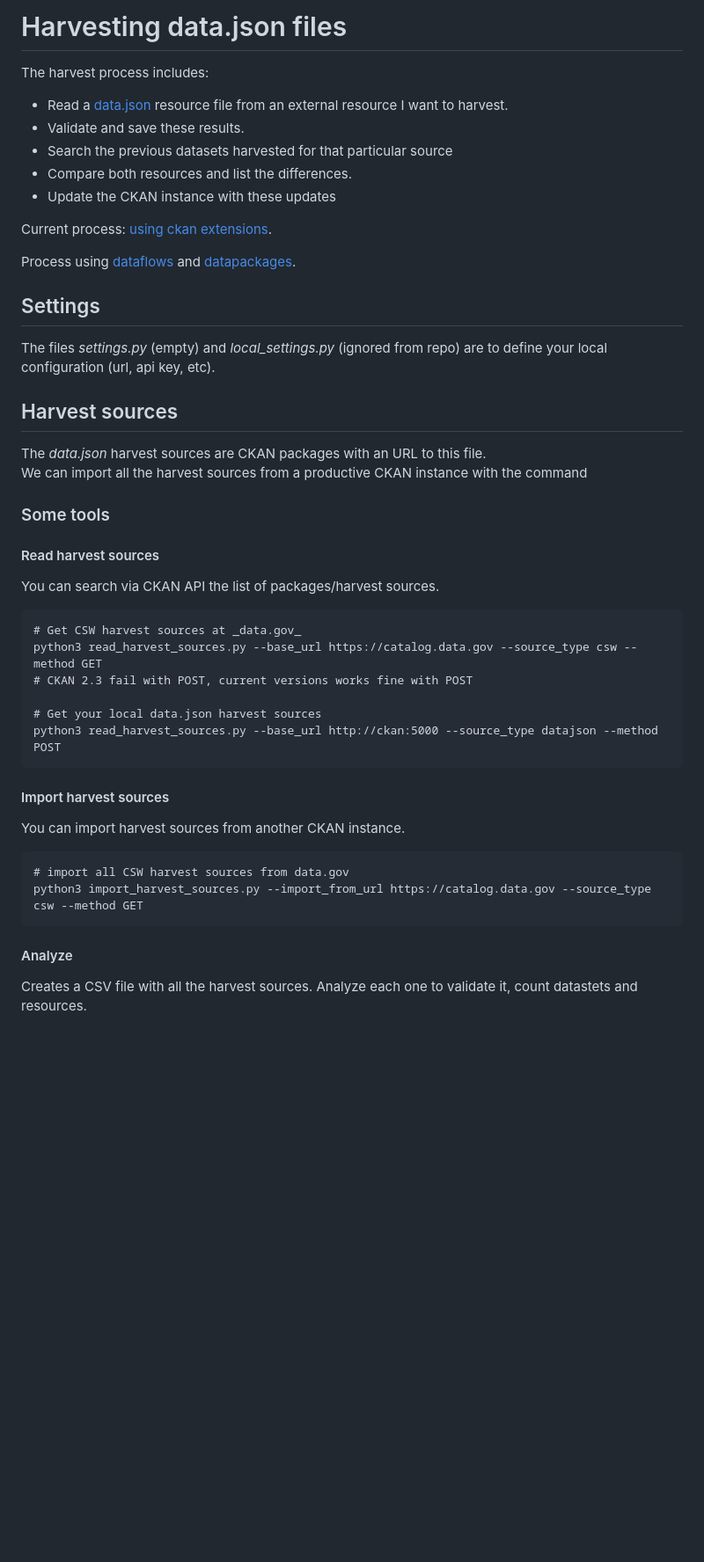
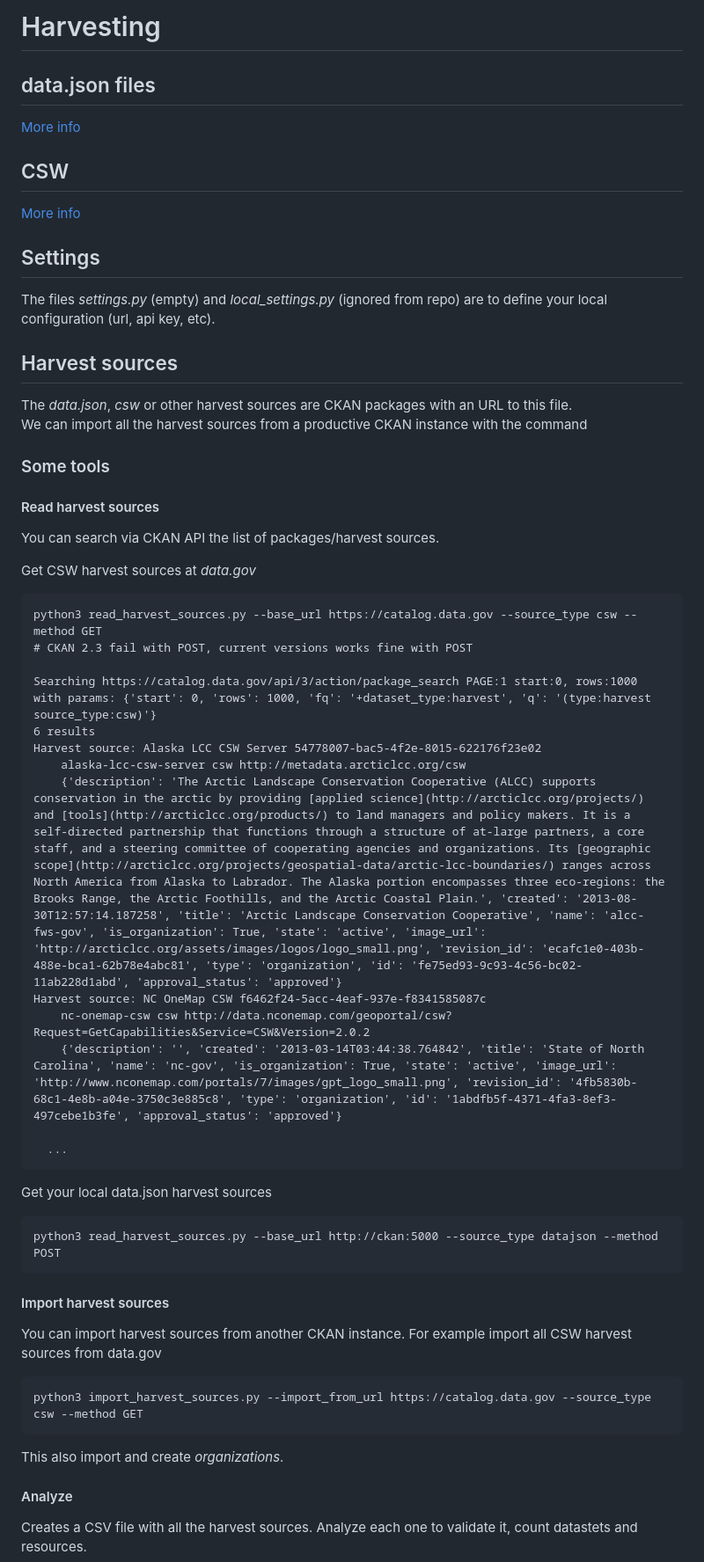
Before and after one commit to datopian/ckan-ng-harvest, a Markdown page: README.md, the part around the change printed below. Shown: that part at 88% size. GitHub-like rendering; blank space fills up the shorter version.

````diff
--- a/README.md
+++ b/README.md
@@ -1,15 +1,12 @@
-# Harvesting data.json files
+# Harvesting
 
-The harvest process includes:
- - Read a [data.json](data.json.md) resource file from an external resource I want to harvest.
- - Validate and save these results.
- - Search the previous datasets harvested for that particular source
- - Compare both resources and list the differences.
- - Update the CKAN instance with these updates
+## data.json files
 
-Current process: [using ckan extensions](harvest-in-ckanext.md).
+[More info](harvest/datajson/README.md)
 
-Process using [dataflows](https://github.com/datahq/dataflows) and [datapackages](https://github.com/frictionlessdata/datapackage-py).
+## CSW
+
+[More info](harvest/csw/README.md)
 
 ## Settings
 
@@ -17,7 +14,7 @@ The files _settings.py_ (empty) and _local_settings.py_ (ignored from repo) are
 
 ## Harvest sources
 
-The _data.json_ harvest sources are CKAN packages with an URL to this file.
+The _data.json_, _csw_ or other harvest sources are CKAN packages with an URL to this file.
 We can import all the harvest sources from a productive CKAN instance with the command
 
 ### Some tools
@@ -25,23 +22,36 @@ We can import all the harvest sources from a productive CKAN instance with the c
 #### Read harvest sources
 You can search via CKAN API the list of packages/harvest sources.
 
+Get CSW harvest sources at _data.gov_
 ```
-# Get CSW harvest sources at _data.gov_
 python3 read_harvest_sources.py --base_url https://catalog.data.gov --source_type csw --method GET
 # CKAN 2.3 fail with POST, current versions works fine with POST
 
-# Get your local data.json harvest sources
+Searching https://catalog.data.gov/api/3/action/package_search PAGE:1 start:0, rows:1000 with params: {'start': 0, 'rows': 1000, 'fq': '+dataset_type:harvest', 'q': '(type:harvest source_type:csw)'}
+6 results
+Harvest source: Alaska LCC CSW Server 54778007-bac5-4f2e-8015-622176f23e02
+	alaska-lcc-csw-server csw http://metadata.arcticlcc.org/csw
+	{'description': 'The Arctic Landscape Conservation Cooperative (ALCC) supports conservation in the arctic by providing [applied science](http://arcticlcc.org/projects/) and [tools](http://arcticlcc.org/products/) to land managers and policy makers. It is a self-directed partnership that functions through a structure of at-large partners, a core staff, and a steering committee of cooperating agencies and organizations. Its [geographic scope](http://arcticlcc.org/projects/geospatial-data/arctic-lcc-boundaries/) ranges across North America from Alaska to Labrador. The Alaska portion encompasses three eco-regions: the Brooks Range, the Arctic Foothills, and the Arctic Coastal Plain.', 'created': '2013-08-30T12:57:14.187258', 'title': 'Arctic Landscape Conservation Cooperative', 'name': 'alcc-fws-gov', 'is_organization': True, 'state': 'active', 'image_url': 'http://arcticlcc.org/assets/images/logos/logo_small.png', 'revision_id': 'ecafc1e0-403b-488e-bca1-62b78e4abc81', 'type': 'organization', 'id': 'fe75ed93-9c93-4c56-bc02-11ab228d1abd', 'approval_status': 'approved'}
+Harvest source: NC OneMap CSW f6462f24-5acc-4eaf-937e-f8341585087c
+	nc-onemap-csw csw http://data.nconemap.com/geoportal/csw?Request=GetCapabilities&Service=CSW&Version=2.0.2
+	{'description': '', 'created': '2013-03-14T03:44:38.764842', 'title': 'State of North Carolina', 'name': 'nc-gov', 'is_organization': True, 'state': 'active', 'image_url': 'http://www.nconemap.com/portals/7/images/gpt_logo_small.png', 'revision_id': '4fb5830b-68c1-4e8b-a04e-3750c3e885c8', 'type': 'organization', 'id': '1abdfb5f-4371-4fa3-8ef3-497cebe1b3fe', 'approval_status': 'approved'}
+
+  ...
+```
+
+Get your local data.json harvest sources
+```
 python3 read_harvest_sources.py --base_url http://ckan:5000 --source_type datajson --method POST
 ```
 
 #### Import harvest sources
 
 You can import harvest sources from another CKAN instance.
-
+For example import all CSW harvest sources from data.gov
 ```
-# import all CSW harvest sources from data.gov
 python3 import_harvest_sources.py --import_from_url https://catalog.data.gov --source_type csw --method GET
 ```
+This also import and create _organizations_.
 
 #### Analyze
 
````
Also changed, not shown: other parts of README.md (+22 -1 lines), harvest/datajson/README.md (added, +12 -0 lines), imgs/source_analysis.png (added), 1 other file.
